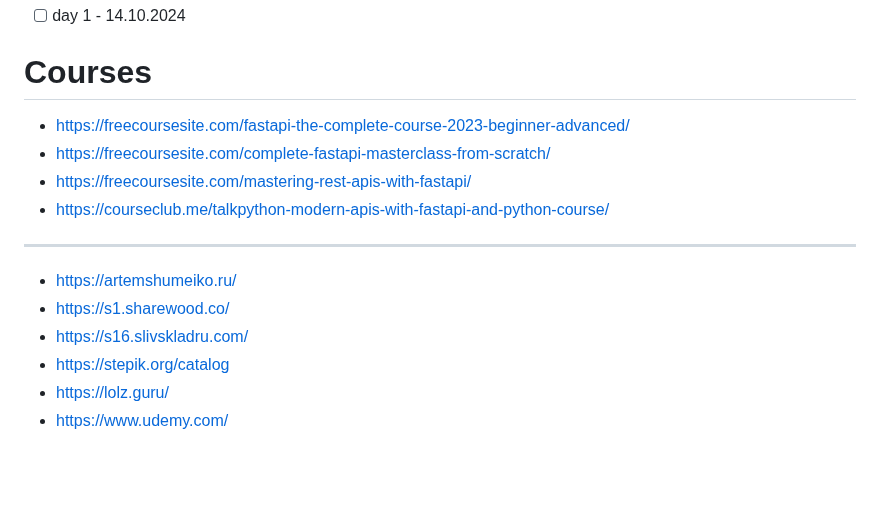
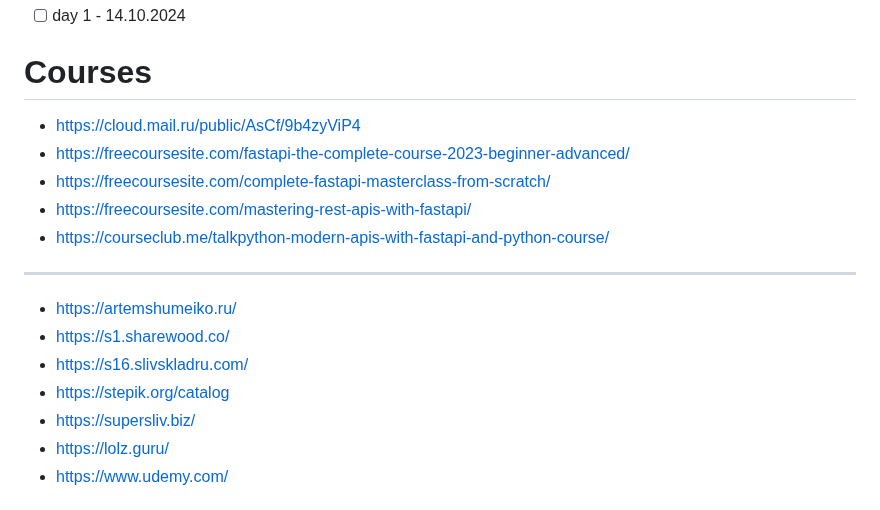
Before and after one commit to shutsuensha/fastapi-practice, a Markdown page: README.md, the part around the change. GitHub-like rendering; blank space fills up the shorter version.

```diff
--- a/README.md
+++ b/README.md
@@ -3,6 +3,7 @@
 ### STARTED 14.10.2024
 - [ ] day 1 - 14.10.2024
 # Courses
+- https://cloud.mail.ru/public/AsCf/9b4zyViP4
 - https://freecoursesite.com/fastapi-the-complete-course-2023-beginner-advanced/
 - https://freecoursesite.com/complete-fastapi-masterclass-from-scratch/
 - https://freecoursesite.com/mastering-rest-apis-with-fastapi/
@@ -12,6 +13,7 @@
 - https://s1.sharewood.co/
 - https://s16.slivskladru.com/
 - https://stepik.org/catalog
+- https://supersliv.biz/
 - https://lolz.guru/
 - https://www.udemy.com/
 # Youtube
```
